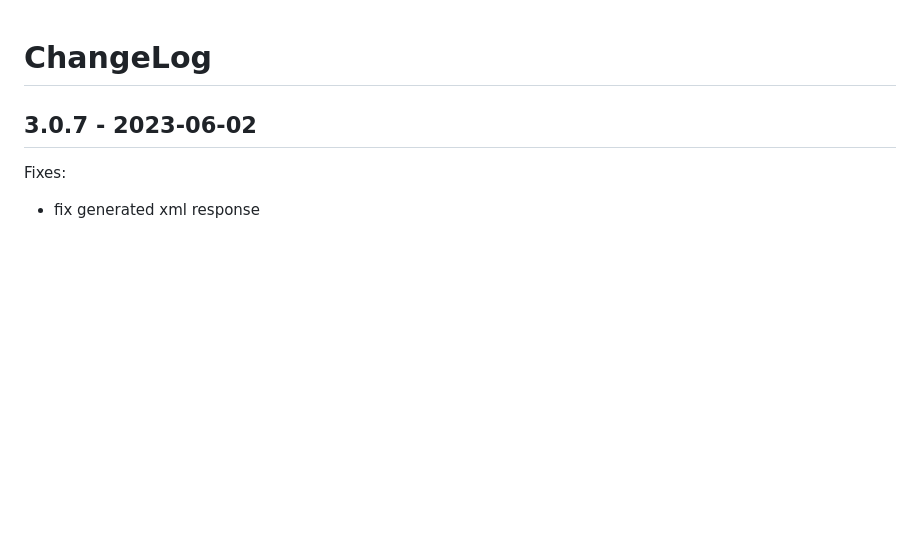
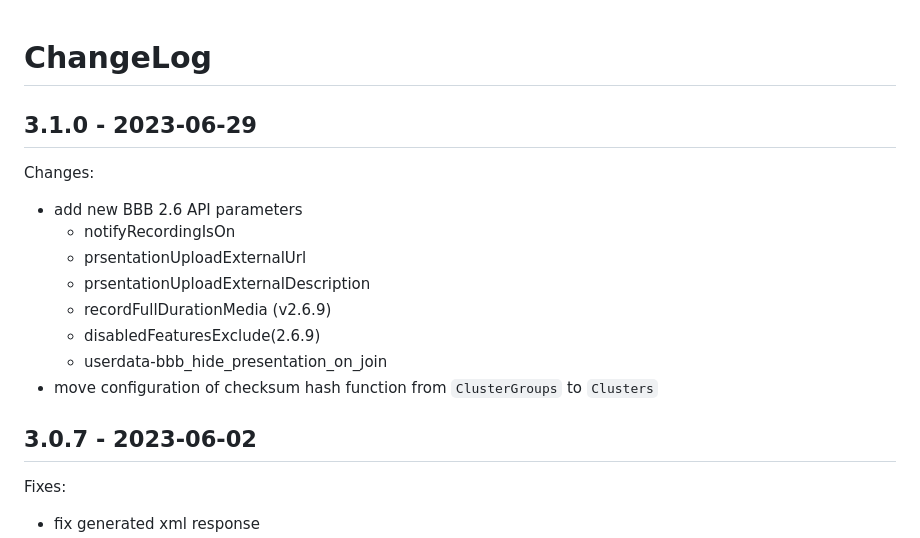
Before and after one commit to DE-IBH/b3lb, a Markdown page: CHANGELOG.md, the part around the change. Drawn GitHub-style; blank space fills up the shorter version.

Commit message:
CHANGELOG.md: update for B3LB v3.1.0

```diff
--- a/CHANGELOG.md
+++ b/CHANGELOG.md
@@ -1,4 +1,16 @@
 # ChangeLog
+
+## 3.1.0 - 2023-06-29
+
+Changes:
+- add new BBB 2.6 API parameters
+  - notifyRecordingIsOn
+  - prsentationUploadExternalUrl
+  - prsentationUploadExternalDescription
+  - recordFullDurationMedia (v2.6.9)
+  - disabledFeaturesExclude(2.6.9)
+  - userdata-bbb_hide_presentation_on_join
+- move configuration of checksum hash function from `ClusterGroups` to `Clusters`
 
 ## 3.0.7 - 2023-06-02
 
```
